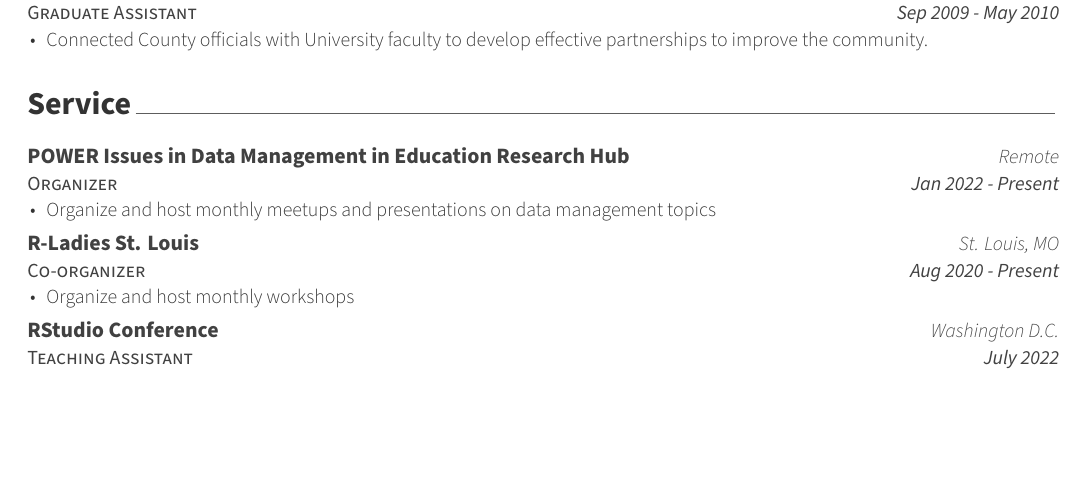
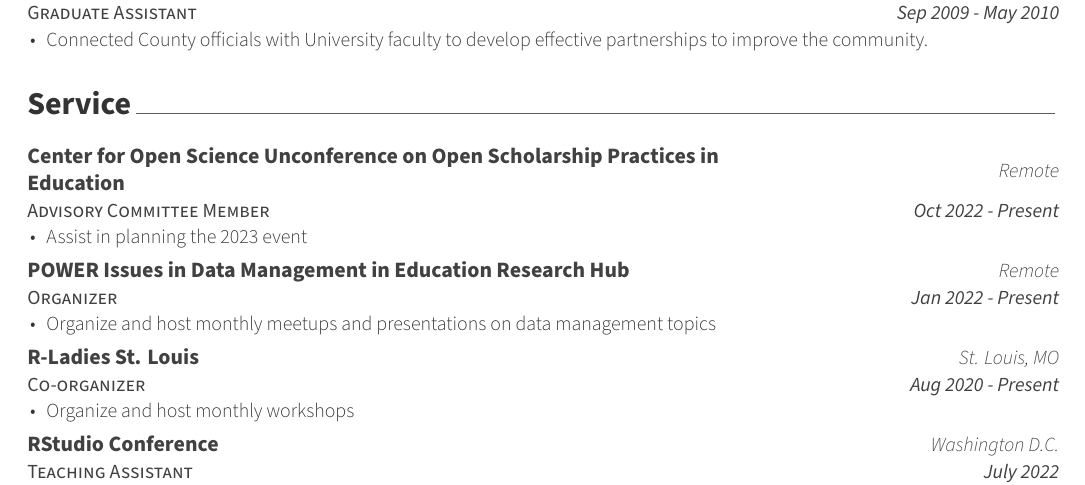
Before and after one commit to Cghlewis/simple-resume, an R Markdown document (simple_resume_cl/simple_resume_cl.Rmd): part of page 2 of 3, cut so that both start at the same text, the shorter picture padded with empty space. The pictures show the output file simple_resume_cl/simple_resume_cl.pdf that the author committed with the source.

Commit message:
add cos unconference

```diff
--- a/simple_resume_cl/simple_resume_cl.Rmd
+++ b/simple_resume_cl/simple_resume_cl.Rmd
@@ -60,6 +60,7 @@
 library(tibble)
 tribble(
    ~ role, ~ company, ~ loc, ~ dates, ~ details,
+   "Advisory Committee Member", "Center for Open Science Unconference on Open Scholarship Practices in Education", "Remote", "Oct 2022 - Present", "Assist in planning the 2023 event",
    "Organizer", "POWER Issues in Data Management in Education Research Hub", "Remote", "Jan 2022 - Present", "Organize and host monthly meetups and presentations on data management topics",
   "Co-organizer", "R-Ladies St. Louis", "St. Louis, MO", "Aug 2020 - Present", "Organize and host monthly workshops",
   "Teaching Assistant", "RStudio Conference", "Washington D.C.", "July 2022", "Teaching Assitant for What They Forgot to Teach You About R Workshop",
```
Also changed, not shown: simple_resume_cl/simple_resume_cl.pdf.
